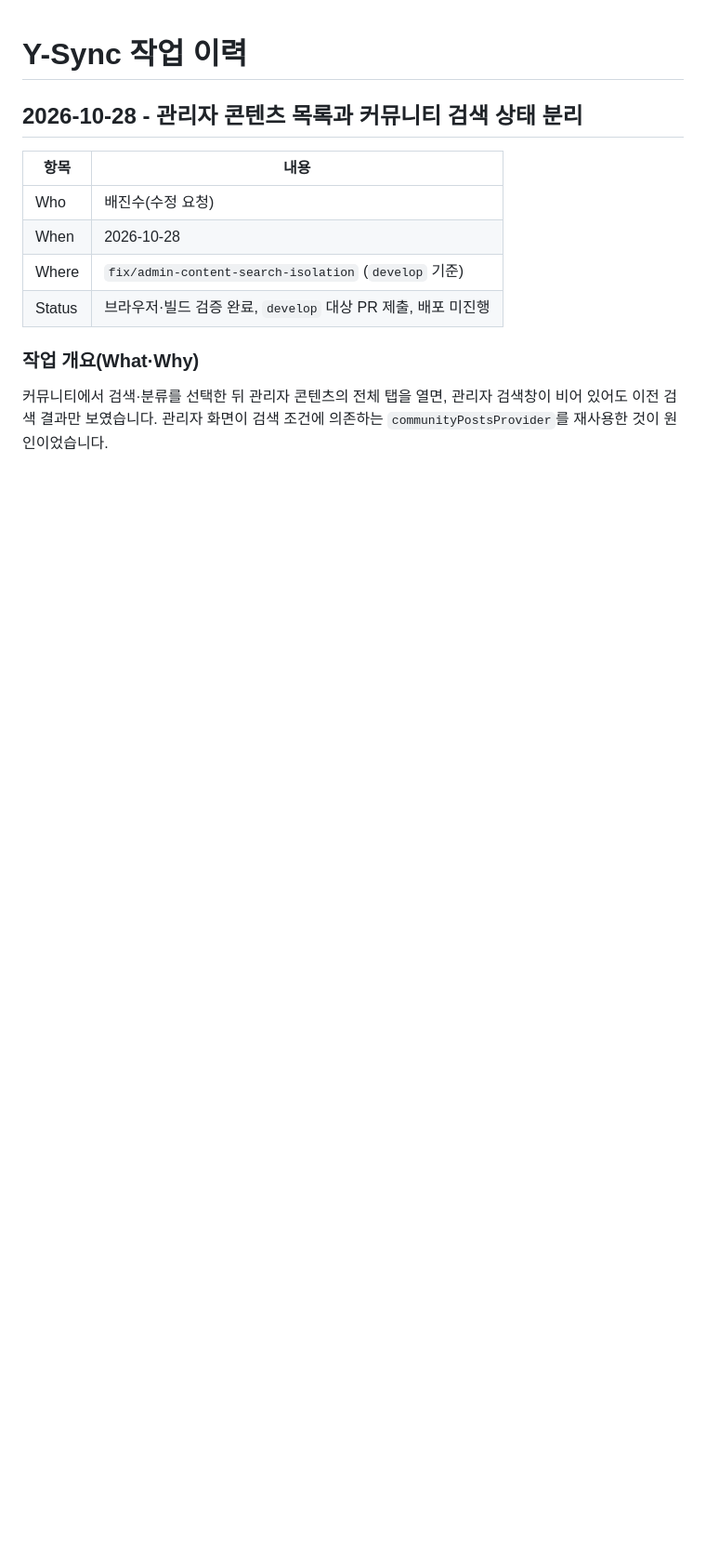
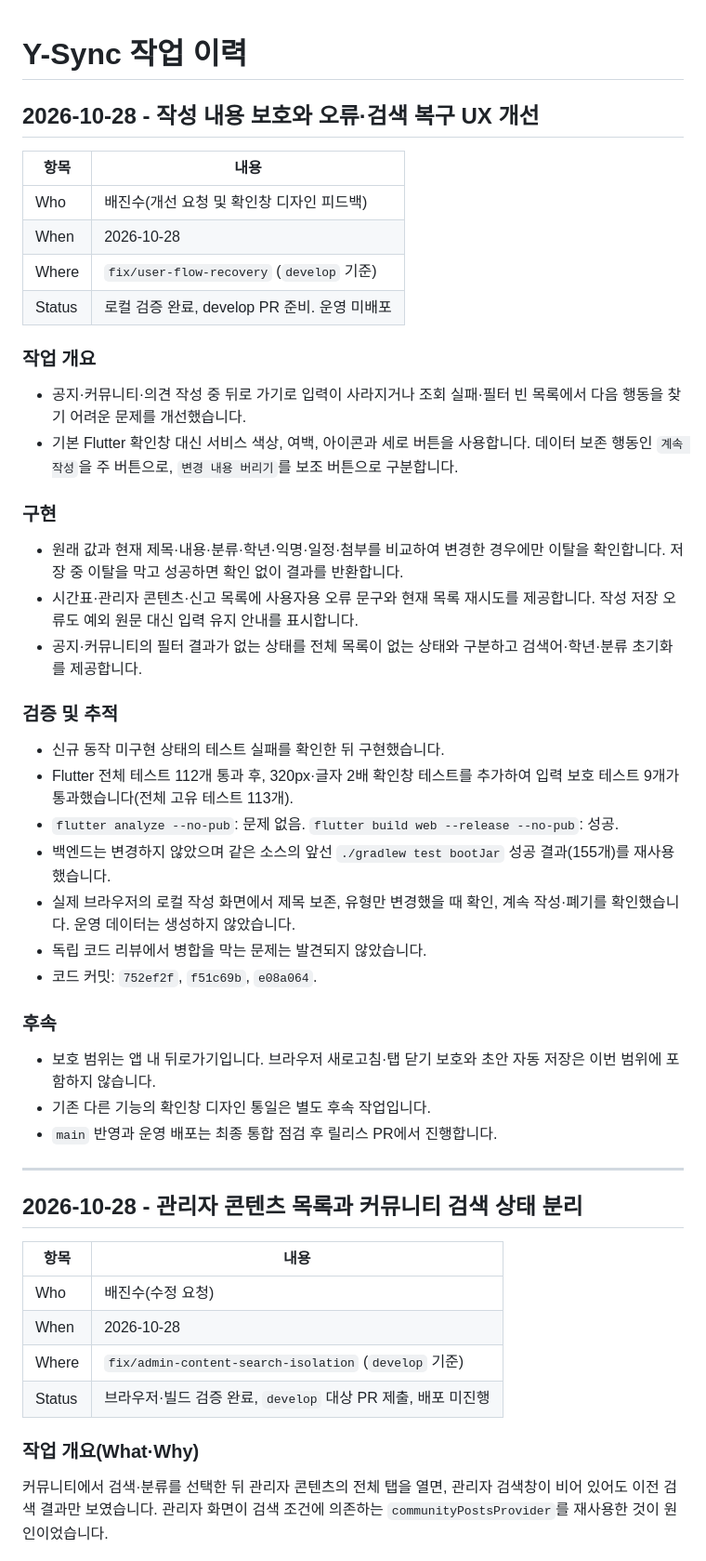
Before and after one commit to JinsuBae2/y-sync, a Markdown page: docs/WORK_LOG.md, the part around the change. Shown at 93% size. Rendered like a GitHub page; blank space fills up the shorter version.

Commit message:
docs: 사용자 복구 흐름 개선 검증 이력 기록

```diff
--- a/docs/WORK_LOG.md
+++ b/docs/WORK_LOG.md
@@ -1,4 +1,42 @@
 # Y-Sync 작업 이력
+
+## 2026-10-28 - 작성 내용 보호와 오류·검색 복구 UX 개선
+
+| 항목 | 내용 |
+|---|---|
+| Who | 배진수(개선 요청 및 확인창 디자인 피드백) |
+| When | 2026-10-28 |
+| Where | `fix/user-flow-recovery` (`develop` 기준) |
+| Status | 로컬 검증 완료, develop PR 준비. 운영 미배포 |
+
+### 작업 개요
+
+- 공지·커뮤니티·의견 작성 중 뒤로 가기로 입력이 사라지거나 조회 실패·필터 빈 목록에서 다음 행동을 찾기 어려운 문제를 개선했습니다.
+- 기본 Flutter 확인창 대신 서비스 색상, 여백, 아이콘과 세로 버튼을 사용합니다. 데이터 보존 행동인 `계속 작성`을 주 버튼으로, `변경 내용 버리기`를 보조 버튼으로 구분합니다.
+
+### 구현
+
+- 원래 값과 현재 제목·내용·분류·학년·익명·일정·첨부를 비교하여 변경한 경우에만 이탈을 확인합니다. 저장 중 이탈을 막고 성공하면 확인 없이 결과를 반환합니다.
+- 시간표·관리자 콘텐츠·신고 목록에 사용자용 오류 문구와 현재 목록 재시도를 제공합니다. 작성 저장 오류도 예외 원문 대신 입력 유지 안내를 표시합니다.
+- 공지·커뮤니티의 필터 결과가 없는 상태를 전체 목록이 없는 상태와 구분하고 검색어·학년·분류 초기화를 제공합니다.
+
+### 검증 및 추적
+
+- 신규 동작 미구현 상태의 테스트 실패를 확인한 뒤 구현했습니다.
+- Flutter 전체 테스트 112개 통과 후, 320px·글자 2배 확인창 테스트를 추가하여 입력 보호 테스트 9개가 통과했습니다(전체 고유 테스트 113개).
+- `flutter analyze --no-pub`: 문제 없음. `flutter build web --release --no-pub`: 성공.
+- 백엔드는 변경하지 않았으며 같은 소스의 앞선 `./gradlew test bootJar` 성공 결과(155개)를 재사용했습니다.
+- 실제 브라우저의 로컬 작성 화면에서 제목 보존, 유형만 변경했을 때 확인, 계속 작성·폐기를 확인했습니다. 운영 데이터는 생성하지 않았습니다.
+- 독립 코드 리뷰에서 병합을 막는 문제는 발견되지 않았습니다.
+- 코드 커밋: `752ef2f`, `f51c69b`, `e08a064`.
+
+### 후속
+
+- 보호 범위는 앱 내 뒤로가기입니다. 브라우저 새로고침·탭 닫기 보호와 초안 자동 저장은 이번 범위에 포함하지 않습니다.
+- 기존 다른 기능의 확인창 디자인 통일은 별도 후속 작업입니다.
+- `main` 반영과 운영 배포는 최종 통합 점검 후 릴리스 PR에서 진행합니다.
+
+---
 
 ## 2026-10-28 - 관리자 콘텐츠 목록과 커뮤니티 검색 상태 분리
 
```
